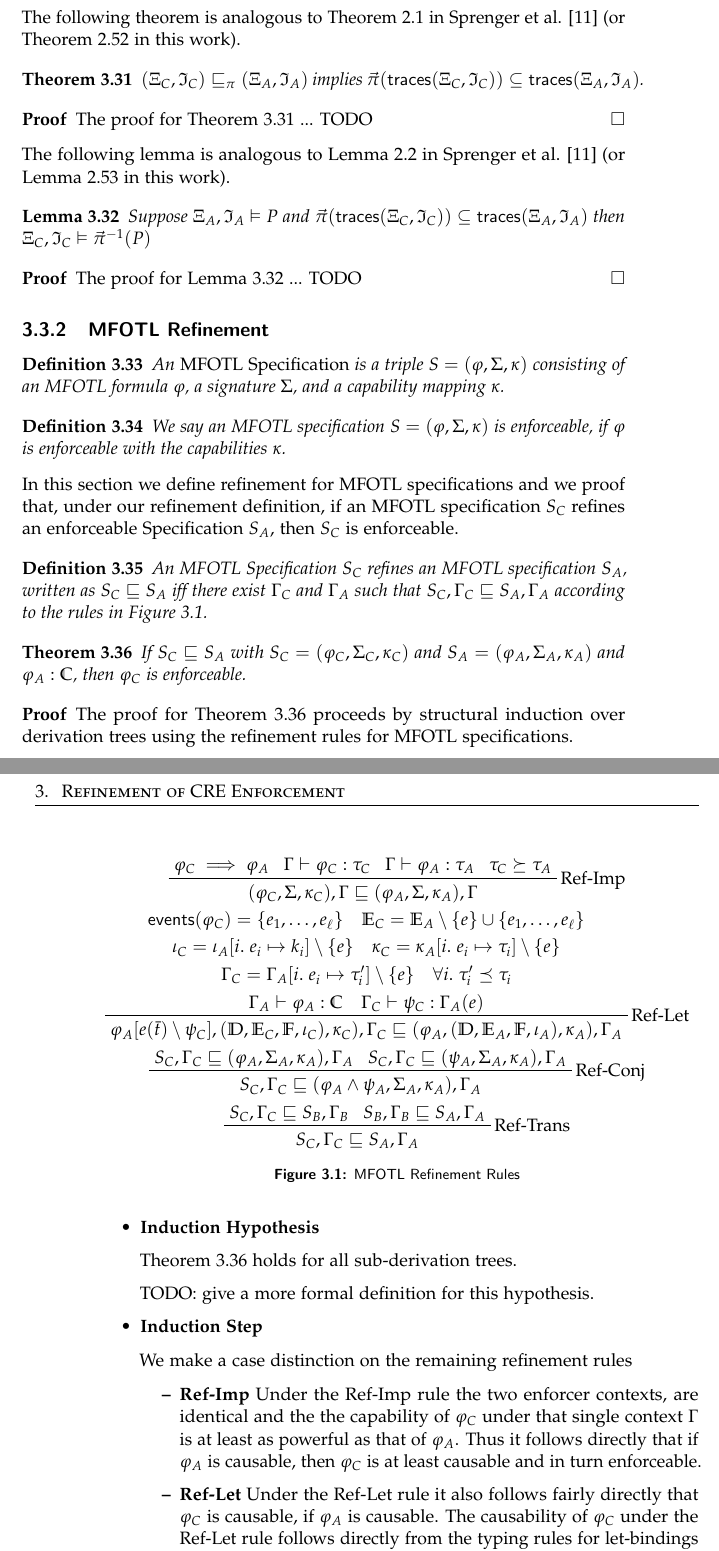
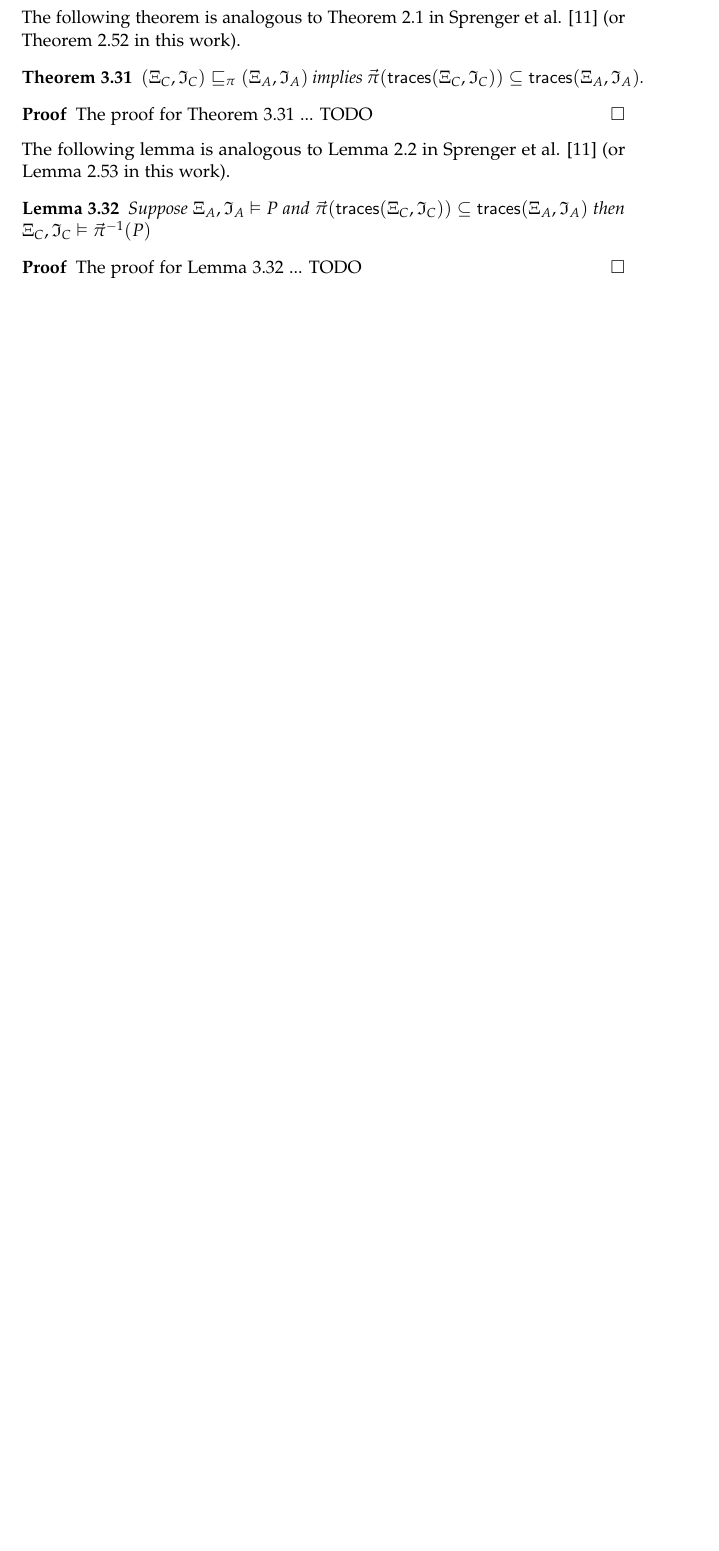
Before and after one commit to jnzd/masters-thesis-report, a LaTeX thesis (thesis.tex, which reads chapters/cre-refinement.tex): two parts of pages 39 and 40 of 59 before the commit and part of page 39 of 57 after it, the two joined at a grey line, cut so that both start at the same text, the shorter picture padded with empty space. Compiled offline with pdfLaTeX.

Commit message:
remove mfotl refinement part

```diff
--- a/chapters/cre-refinement.tex
+++ b/chapters/cre-refinement.tex
@@ -1248,31 +1248,59 @@ The following lemma is analogous to Lemma 2.2 in Sprenger et al. \cite{igloo}
 
 
 %%%%%%%%%%%%%%%%%%%%%%%%%%%%%%%%%%%%%%%%%%%%%%%%%%%%%%%%%%%%%%%%%%%%%%%%%%%%%%%%
-\subsection{MFOTL Refinement}
-\label{subsection:refinement-of-mfotl-specifications}
-
-\begin{definition}
-    \label{def:nforceable-mfotl-specification}
-    An \emph{MFOTL Specification} is a triple
-    $S = (\phi, \Sigma, \kappa)$ consisting of an MFOTL formula $\phi$,
-    a signature $\Sigma$, and a capability mapping $\kappa$.
-\end{definition}
-
-\begin{definition}
-    \label{def:mfotl-specification-enforceability}
-    We say an MFOTL specification $S = (\phi, \Sigma, \kappa)$ is enforceable,
-    if $\phi$ is enforceable with the capabilities $\kappa$.
-\end{definition}
-% TODO: Maybe give a definition for when an MFOTL specification is enforceable.
-In this section we define refinement for MFOTL specifications and we proof
-that, under our refinement definition,
-if an MFOTL specification $S_C$ refines an enforceable Specification $S_A$,
-then $S_C$ is enforceable.
+% \subsection{MFOTL Refinement}
+% \label{subsection:refinement-of-mfotl-specifications}
 
 % \begin{definition}
-%     \label{def:mfotl-refinement}
-%     Refinement of EMFOTL specifications is defined by the following rules.
-%     EMFOTL refinement is defined over tuples of specifications and enforcer contexts.
+%     \label{def:nforceable-mfotl-specification}
+%     An \emph{MFOTL Specification} is a triple
+%     $S = (\phi, \Sigma, \kappa)$ consisting of an MFOTL formula $\phi$,
+%     a signature $\Sigma$, and a capability mapping $\kappa$.
+% \end{definition}
+
+% \begin{definition}
+%     \label{def:mfotl-specification-enforceability}
+%     We say an MFOTL specification $S = (\phi, \Sigma, \kappa)$ is enforceable,
+%     if $\phi$ is enforceable with the capabilities $\kappa$.
+% \end{definition}
+% % TODO: Maybe give a definition for when an MFOTL specification is enforceable.
+% In this section we define refinement for MFOTL specifications and we proof
+% that, under our refinement definition,
+% if an MFOTL specification $S_C$ refines an enforceable Specification $S_A$,
+% then $S_C$ is enforceable.
+
+% % \begin{definition}
+% %     \label{def:mfotl-refinement}
+% %     Refinement of EMFOTL specifications is defined by the following rules.
+% %     EMFOTL refinement is defined over tuples of specifications and enforcer contexts.
+% %     \begin{gather*}
+% %         \prftree[r]{Ref-Imp}
+% %             {\phi_C \implies \phi_A}
+% %             {\Gamma \vdash \phi_C : \tau_C}
+% %             {\Gamma \vdash \phi_A : \tau_A}
+% %             {\tau_C \capgeq \tau_A}
+% %             % TODO: do the two contexts actually have to be equal, does it matter
+% %             % TODO: also, do the signatures have to be equal and/or is this too restrictive
+% %             {(\phi_C, \Sigma, \kappa_C), \Gamma \refineL (\phi_A, \Sigma, \kappa_A), \Gamma} \\
+% %             % {(\phi_C, \Sigma_C, \kappa_C), \Gamma \refineL (\phi_A, \Sigma_A, \kappa_A), \Gamma} \\
+% %         \prftree[r]{Ref-Let}
+% %             {\Gamma_C \vdash \psi_C : \Gamma_A(e)}
+% %             {\forall d \in \Events_C \cap \Events_A .~ \Gamma_C(d) = \Gamma_A(d)}
+% %             {\Gamma_A \vdash \phi_A : \Cau} % TODO: is this restriction necessary?
+% %             {(\LLet{e(\bar{t})}{\psi_C}{\phi_A}, \Sigma_C, \kappa_C), \Gamma_C
+% %                 \refineL (\phi_A, \Sigma_A, \kappa_A), \Gamma_A} \\
+% %         \prftree[r]{Ref-Conj}
+% %             {S_C, \Gamma_C \refineL (\phi_A, \Sigma_A, \kappa_A), \Gamma_A}
+% %             {S_C, \Gamma_C \refineL (\psi_A, \Sigma_A, \kappa_A), \Gamma_A}
+% %             {S_C, \Gamma_C \refineL (\phi_A \wedge \psi_A, \Sigma_A, \kappa_A), \Gamma_A} \\
+% %         \prftree[r]{Ref-Trans}
+% %             {S_C, \Gamma_C \refineL S_B, \Gamma_B}
+% %             {S_B, \Gamma_B \refineL S_A, \Gamma_A}
+% %             {S_C, \Gamma_C \refineL S_A, \Gamma_A}
+% %     \end{gather*}
+% % \end{definition}
+
+% \begin{figure}
 %     \begin{gather*}
 %         \prftree[r]{Ref-Imp}
 %             {\phi_C \implies \phi_A}
@@ -1298,99 +1339,17 @@ then $S_C$ is enforceable.
 %             {S_B, \Gamma_B \refineL S_A, \Gamma_A}
 %             {S_C, \Gamma_C \refineL S_A, \Gamma_A}
 %     \end{gather*}
+%     \vspace{-2em}
+%     \caption{MFOTL Refinement Rules}
+%     \label{fig:mfotl-refinement-rules}
+% \end{figure}
+
+% \begin{definition}
+%     \label{def:mfotl-refinement}
+%     An MFOTL Specification $S_C$ refines an MFOTL specification $S_A$,
+%     written as $S_C \refineL S_A$ iff
+%     there exist $\Gamma_C$ and $\Gamma_A$ such that
+%     $S_C, \Gamma_C \refineL S_A, \Gamma_A$ according to the rules in
+%     Figure \ref{fig:mfotl-refinement-rules}.
 % \end{definition}
 
-\begin{figure}
-    \begin{gather*}
-        \prftree[r]{Ref-Imp}
-            {\phi_C \implies \phi_A}
-            {\Gamma \vdash \phi_C : \tau_C}
-            {\Gamma \vdash \phi_A : \tau_A}
-            {\tau_C \capgeq \tau_A}
-            % TODO: do the two contexts actually have to be equal, does it matter
-            % TODO: also, do the signatures have to be equal and/or is this too restrictive
-            {(\phi_C, \Sigma, \kappa_C), \Gamma \refineL (\phi_A, \Sigma, \kappa_A), \Gamma} \\
-            % {(\phi_C, \Sigma_C, \kappa_C), \Gamma \refineL (\phi_A, \Sigma_A, \kappa_A), \Gamma} \\
-        \prftree[r]{Ref-Let}
-            % {\Gamma_C \vdash \psi_C : \Gamma_A(e)}
-            % {\forall d \in \Events_C \cap \Events_A .~ \Gamma_C(d) = \Gamma_A(d)}
-            % {\Gamma_A \vdash \phi_A : \Cau} % TODO: is this restriction necessary?
-            { \prfStackPremises
-                {\mathsf{events}(\phi_C) =\{e_1,\dots,e_\ell\} \quad
-                \Events_C = \Events_A \setminus \{e\} \cup \{e_1,\dots,e_\ell\}}
-                { \iota_C = \iota_A[i.~e_i \mapsto k_i] \setminus \{e\} \quad
-                \kappa_C = \kappa_A[i.~e_i \mapsto \tau_i] \setminus \{e\} }
-                { \Gamma_C = \Gamma_A[i.~e_i \mapsto \tau'_i] \setminus \{e\} \quad
-                \forall i.~\tau'_i \capleq \tau_i }
-                { \Gamma_A \vdash \phi_A : \Cau \quad
-                \Gamma_C \vdash \psi_C : \Gamma_A(e) }
-            }
-            % {(\LLet{e(\bar{t})}{\psi_C}{\phi_A},
-            {\phi_A [ e(\bar{t}) \setminus \psi_C ] ,
-                (\Domain, \Events_C, \Functions, \iota_C), \kappa_C), \Gamma_C
-                \refineL (\phi_A,
-                (\Domain, \Events_A, \Functions, \iota_A), \kappa_A), \Gamma_A} \\
-        \prftree[r]{Ref-Conj}
-            {S_C, \Gamma_C \refineL (\phi_A, \Sigma_A, \kappa_A), \Gamma_A}
-            {S_C, \Gamma_C \refineL (\psi_A, \Sigma_A, \kappa_A), \Gamma_A}
-            {S_C, \Gamma_C \refineL (\phi_A \wedge \psi_A, \Sigma_A, \kappa_A), \Gamma_A} \\
-        \prftree[r]{Ref-Trans}
-            {S_C, \Gamma_C \refineL S_B, \Gamma_B}
-            {S_B, \Gamma_B \refineL S_A, \Gamma_A}
-            {S_C, \Gamma_C \refineL S_A, \Gamma_A}
-    \end{gather*}
-    \vspace{-2em}
-    \caption{MFOTL Refinement Rules}
-    \label{fig:mfotl-refinement-rules}
-\end{figure}
-
-\begin{definition}
-    \label{def:mfotl-refinement}
-    An MFOTL Specification $S_C$ refines an MFOTL specification $S_A$,
-    written as $S_C \refineL S_A$ iff
-    there exist $\Gamma_C$ and $\Gamma_A$ such that
-    $S_C, \Gamma_C \refineL S_A, \Gamma_A$ according to the rules in
-    Figure \ref{fig:mfotl-refinement-rules}.
-\end{definition}
-
-\begin{theorem}
-    \label{theo:abstract-enforceability-implies-concrete-enforceability}
-    % If $S_C, \Gamma_C \refineL S_A, \Gamma_A$
-    If $S_C \refineL S_A$
-    with $S_C = (\phi_C, \Sigma_C, \kappa_C)$ and
-    $S_A = (\phi_A, \Sigma_A, \kappa_A)$ and $\phi_A : \Cau$, then
-    $\phi_C$ is enforceable.
-\end{theorem}
-\begin{proof}
-    \label{proof:abstract-enforceability-implies-concrete-enforceability}
-    The proof for Theorem
-    \ref{theo:abstract-enforceability-implies-concrete-enforceability}
-    proceeds by structural induction over derivation trees using
-    the refinement rules for MFOTL specifications.
-    \begin{itemize}
-        \item \textbf{Induction Hypothesis}
-
-        Theorem
-        \ref{theo:abstract-enforceability-implies-concrete-enforceability}
-        holds for all sub-derivation trees.
-
-        TODO: give a more formal definition for this hypothesis.
-
-        \item \textbf{Induction Step}
-
-        We make a case distinction on the remaining refinement rules
-
-        \begin{itemize}
-            \item \textbf{Ref-Imp}
-            % Under the Ref-Imp rule, we have that $\phi_C \implies \phi_A$.
-            Under the Ref-Imp rule the two enforcer contexts, are identical and the
-            the capability of $\phi_C$ under that single context $\Gamma$ is at least as
-            powerful as that of $\phi_A$.
-            Thus it follows directly that if $\phi_A$ is causable, then $\phi_C$ is at least
-            causable and in turn enforceable.
-
-            \item \textbf{Ref-Let}
-            Under the Ref-Let rule it also follows fairly directly that
-            $\phi_C$ is causable, if $\phi_A$ is causable.
-            The causability of $\phi_C$ under the Ref-Let rule
-            follows directly from the typing rules for let-bindings
@@ -1416 +1355,0 @@ then $S_C$ is enforceable.
-            TODO: possibly write this more formally
--- a/thesis.tex
+++ b/thesis.tex
@@ -78,11 +78,12 @@
 %% Document information
 %% ====================
 
-\title{Refinement in Lex}
+% \title{Refinement in Lex}
+\title{Refinement of Legal Specifications in the Lex Programming Language}
 \author{Jonas Degelo}
 \thesistype{Master's Thesis}
 \supervisor{Supervisor: Prof. Dr. David Basin}
-\advisors{Advisors: François Hublet, Jakob Merane}
+\advisors{Advisors: François Hublet, Dr. Jakob Merane}
 \department{Department of Computer Science}
 \date{May 30th, 2025}
 
```
Also changed, not shown: thesis.pdf, chapters/cre-refinement.tex (221 more changed lines).
